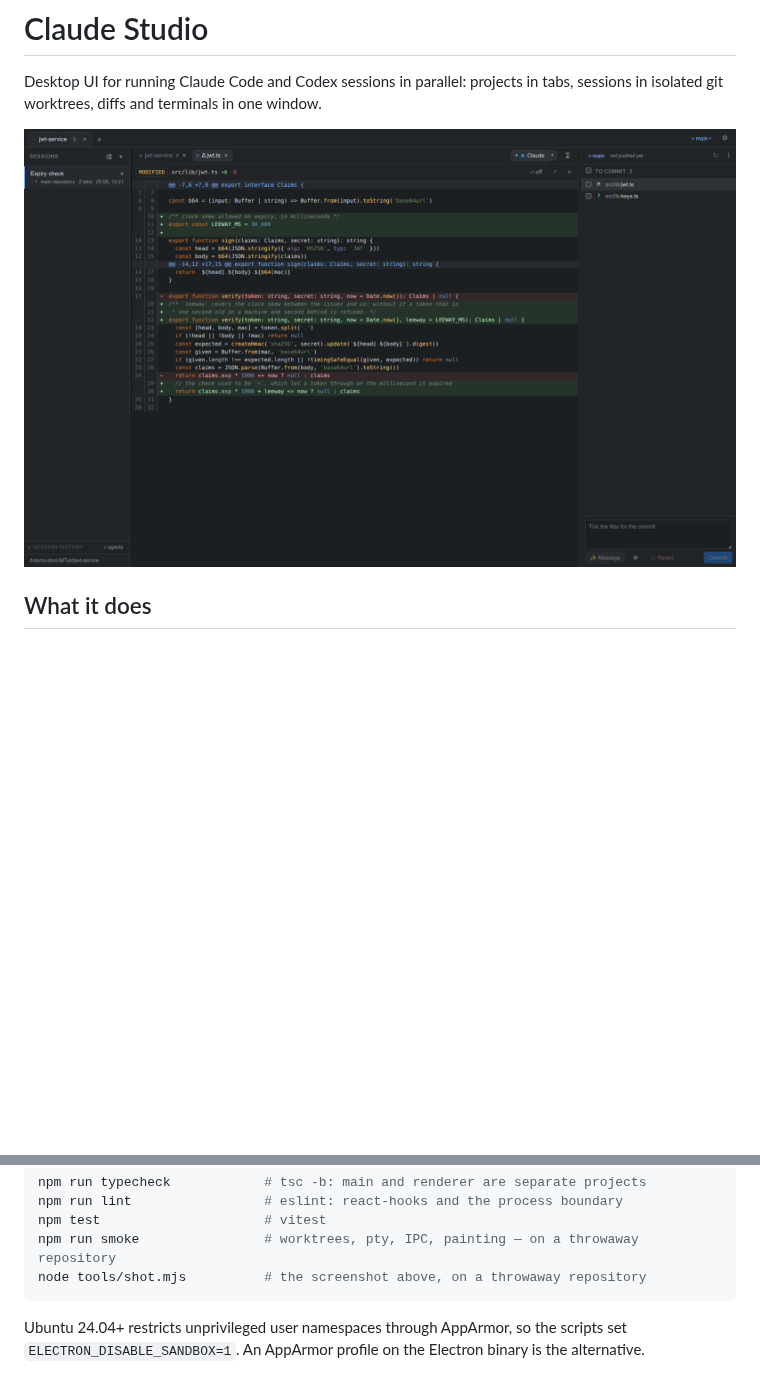
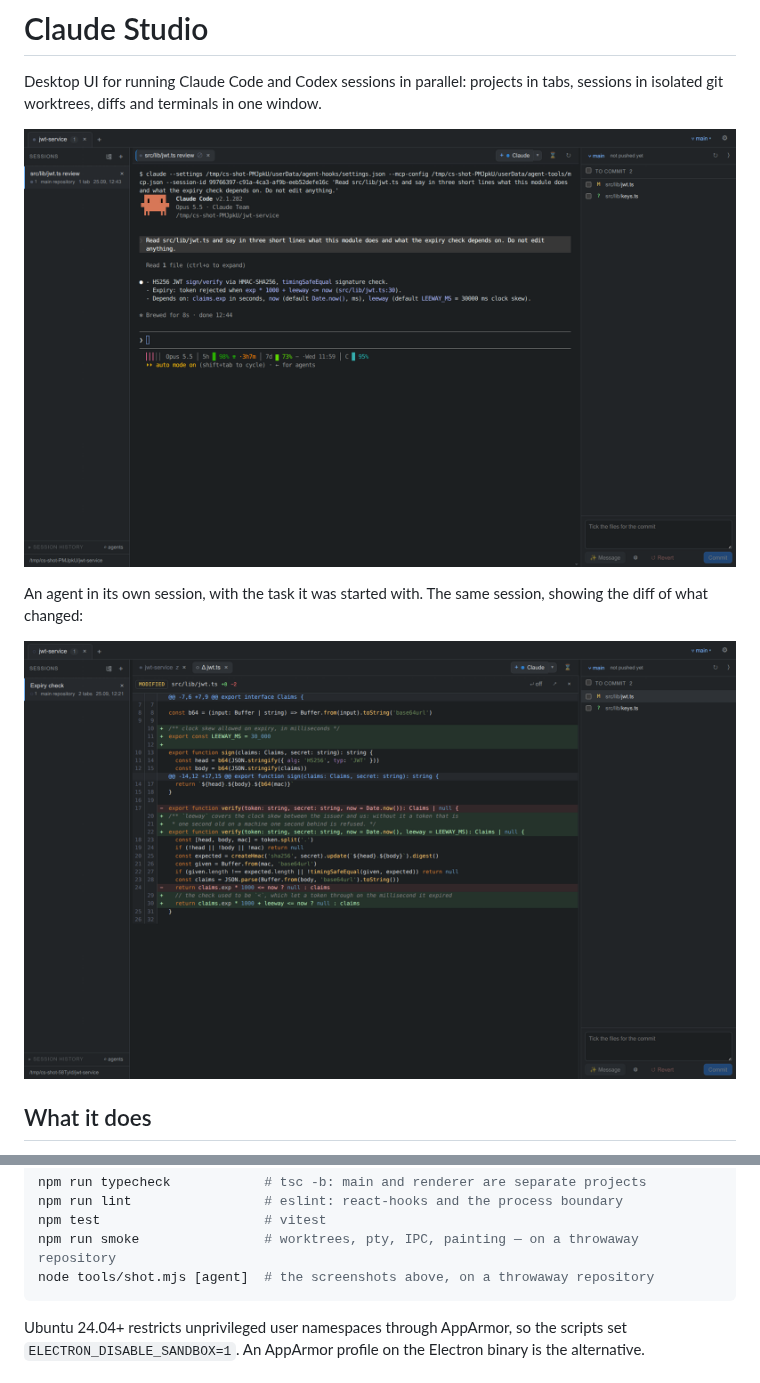
Before and after one commit to VladyslavAtom/claude-studio, a Markdown page: README.md, 2 parts joined by grey strips. Drawn GitHub-style; pictures changed too: docs/img/screenshot-agent.png (added); blank space fills up the shorter version.

````diff
--- a/README.md
+++ b/README.md
@@ -2,7 +2,11 @@
 
 Desktop UI for running Claude Code and Codex sessions in parallel: projects in tabs, sessions in isolated git worktrees, diffs and terminals in one window.
 
-![Claude Studio: a session with a diff and the changes panel](docs/img/screenshot.png)
+![A session with a Claude agent at work](docs/img/screenshot-agent.png)
+
+An agent in its own session, with the task it was started with. The same session, showing the diff of what changed:
+
+![The diff of a changed file next to the changes panel](docs/img/screenshot.png)
 
 ## What it does
 
@@ -42,7 +46,7 @@ npm run typecheck            # tsc -b: main and renderer are separate projects
 npm run lint                 # eslint: react-hooks and the process boundary
 npm test                     # vitest
 npm run smoke                # worktrees, pty, IPC, painting — on a throwaway repository
-node tools/shot.mjs          # the screenshot above, on a throwaway repository
+node tools/shot.mjs [agent]  # the screenshots above, on a throwaway repository
 ```
 
 Ubuntu 24.04+ restricts unprivileged user namespaces through AppArmor, so the scripts set `ELECTRON_DISABLE_SANDBOX=1`. An AppArmor profile on the Electron binary is the alternative.
````
Also changed, not shown: 2 other files.
